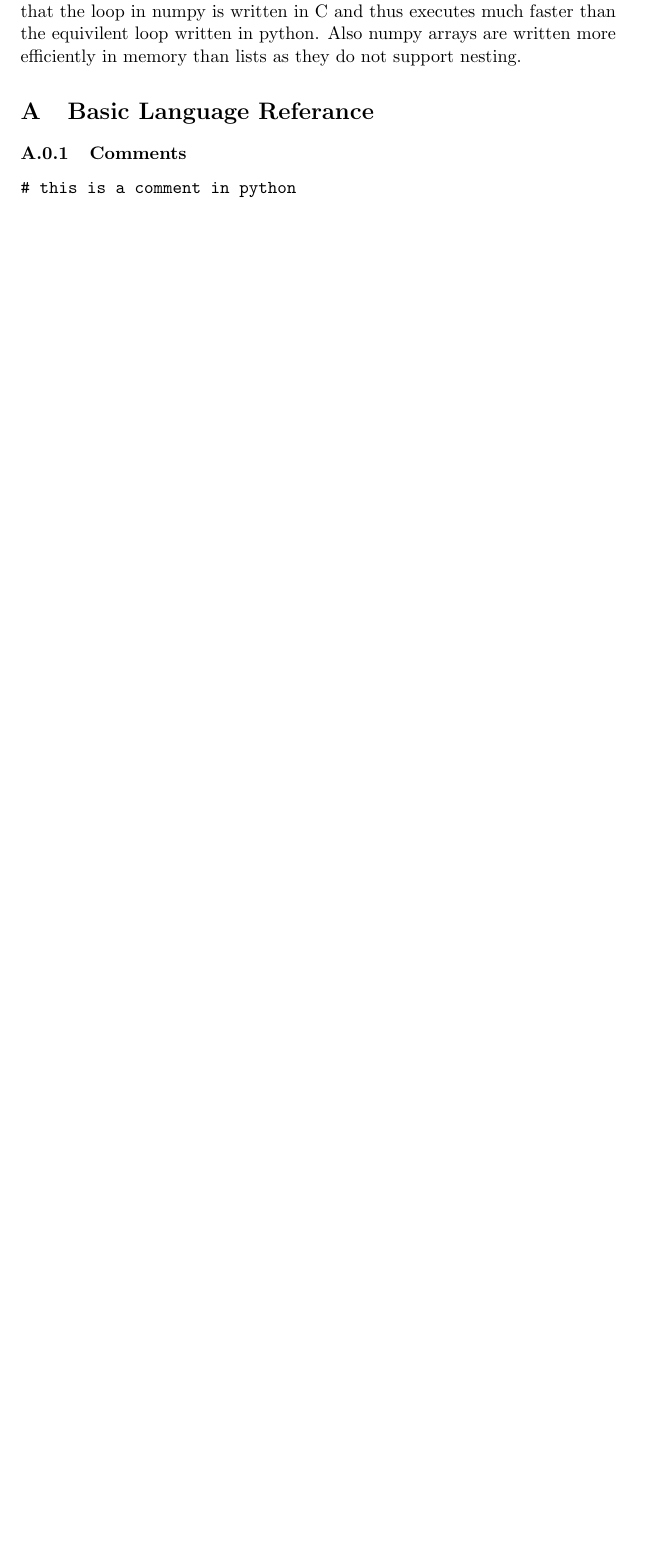
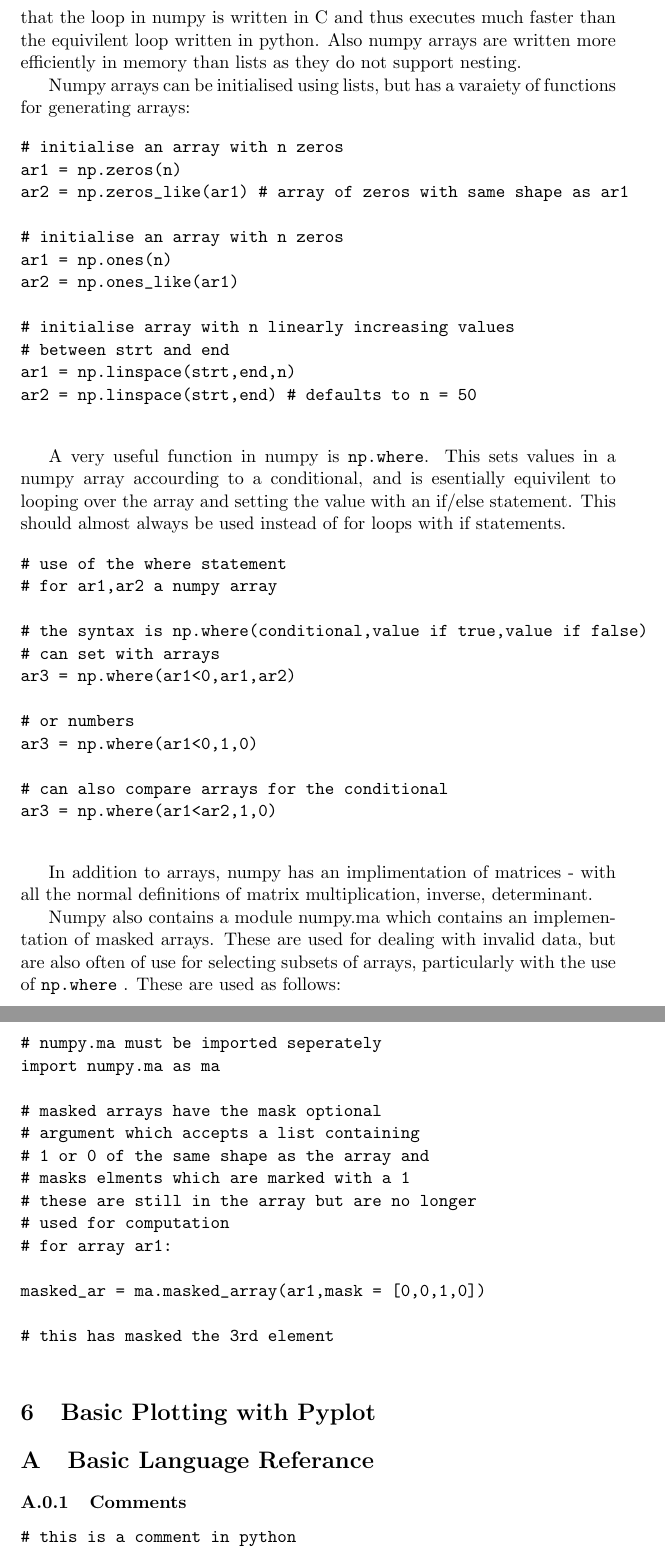
Before and after one commit to whn22/PMPPython, a LaTeX document (tex/python_course.tex): part of page 9 of 13 before the commit and two parts of pages 10 and 11 of 15 after it, the two joined at a grey line, cut so that both start at the same text, the shorter picture padded with empty space. Compiled offline with pdfLaTeX.

Commit message:
Updated documentation, added makefile for lazyness reasons

```diff
--- a/tex/python_course.tex
+++ b/tex/python_course.tex
@@ -259,6 +277,66 @@ C = np.array(A)*np.array(B)
 \end{verbatim}
 
 Appart from being slightly shorter the main advantage of doing this is speed. Given that ultimately the computer must loop over each element in turn regardless of how you code it, why should this be? The answer is that the loop in numpy is written in C and thus executes much faster than the equivilent loop written in python. Also numpy arrays are written more efficiently in memory than lists as they do not support nesting.
+
+Numpy arrays can be initialised using lists, but has a varaiety of functions for generating arrays:
+
+\begin{verbatim}
+# initialise an array with n zeros
+ar1 = np.zeros(n)
+ar2 = np.zeros_like(ar1) # array of zeros with same shape as ar1
+
+# initialise an array with n zeros
+ar1 = np.ones(n)
+ar2 = np.ones_like(ar1)
+
+# initialise array with n linearly increasing values
+# between strt and end
+ar1 = np.linspace(strt,end,n)
+ar2 = np.linspace(strt,end) # defaults to n = 50
+
+\end{verbatim}
+
+A very useful function in numpy is \verb|np.where|. This sets values in a numpy array accourding to a conditional, and is esentially equivilent to looping over the array and setting the value with an if/else statement. This should almost always be used instead of for loops with if statements.
+
+\begin{verbatim}
+# use of the where statement
+# for ar1,ar2 a numpy array
+
+# the syntax is np.where(conditional,value if true,value if false)
+# can set with arrays
+ar3 = np.where(ar1<0,ar1,ar2)
+
+# or numbers
+ar3 = np.where(ar1<0,1,0)
+
+# can also compare arrays for the conditional
+ar3 = np.where(ar1<ar2,1,0)
+
+\end{verbatim}
+
+In addition to arrays, numpy has an implimentation of matrices - with all the normal definitions of matrix multiplication, inverse, determinant.
+
+Numpy also contains a module numpy.ma which contains an implementation of masked arrays. These are used for dealing with invalid data, but are also often of use for selecting subsets of arrays, particularly with the use of \verb|np.where| . These are used as follows:
+
+\begin{verbatim}
+# numpy.ma must be imported seperately
+import numpy.ma as ma
+
+# masked arrays have the mask optional
+# argument which accepts a list containing
+# 1 or 0 of the same shape as the array and
+# masks elments which are marked with a 1
+# these are still in the array but are no longer
+# used for computation
+# for array ar1:
+
+masked_ar = ma.masked_array(ar1,mask = [0,0,1,0])
+
+# this has masked the 3rd element
+
+\end{verbatim}
+
+\section{Basic Plotting with Pyplot}
 
 \appendix
 
```
Also changed, not shown: Makefile (added), python_course.pdf, tex/python_course.pdf, tex/python_course.tex (18 more changed lines), 4 other files.
